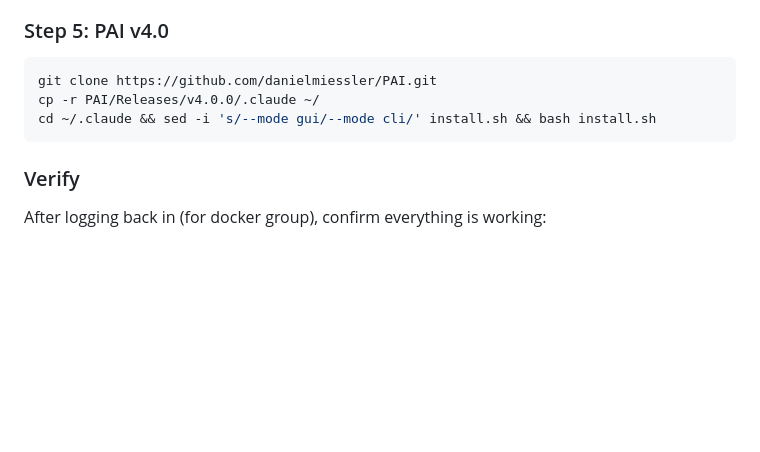
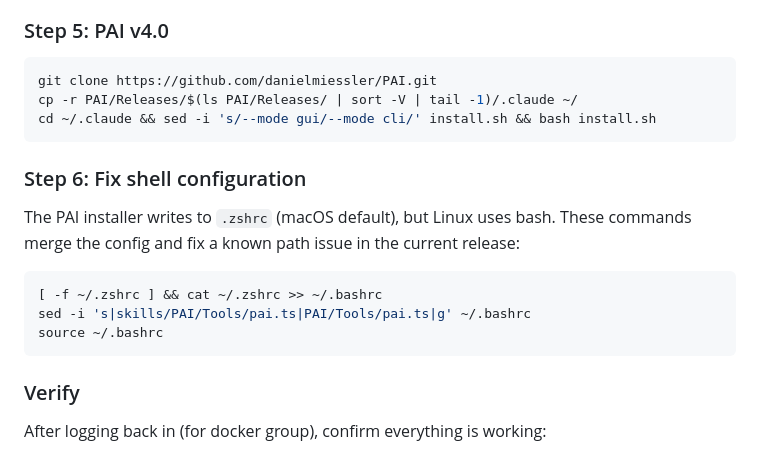
Before and after one commit to chriscantey/pai-companion, a Markdown page: companion/PREREQUISITES.md, the part around the change. Rendered like a GitHub page; blank space fills up the shorter version.

Commit message:
Fix pai alias path and dynamic version in PREREQUISITES.md
Added Step 6 for shell config fix (zshrc merge + sed to correct
the broken pai alias path). Changed hardcoded v4.0.0 release
path to dynamic detection.

Co-Authored-By: Claude Opus 4.6 <noreply@anthropic.com>

````diff
--- a/companion/PREREQUISITES.md
+++ b/companion/PREREQUISITES.md
@@ -55,8 +55,18 @@ sudo usermod -aG docker $USER
 
 ```bash
 git clone https://github.com/danielmiessler/PAI.git
-cp -r PAI/Releases/v4.0.0/.claude ~/
+cp -r PAI/Releases/$(ls PAI/Releases/ | sort -V | tail -1)/.claude ~/
 cd ~/.claude && sed -i 's/--mode gui/--mode cli/' install.sh && bash install.sh
+```
+
+### Step 6: Fix shell configuration
+
+The PAI installer writes to `.zshrc` (macOS default), but Linux uses bash. These commands merge the config and fix a known path issue in the current release:
+
+```bash
+[ -f ~/.zshrc ] && cat ~/.zshrc >> ~/.bashrc
+sed -i 's|skills/PAI/Tools/pai.ts|PAI/Tools/pai.ts|g' ~/.bashrc
+source ~/.bashrc
 ```
 
 ### Verify
````
